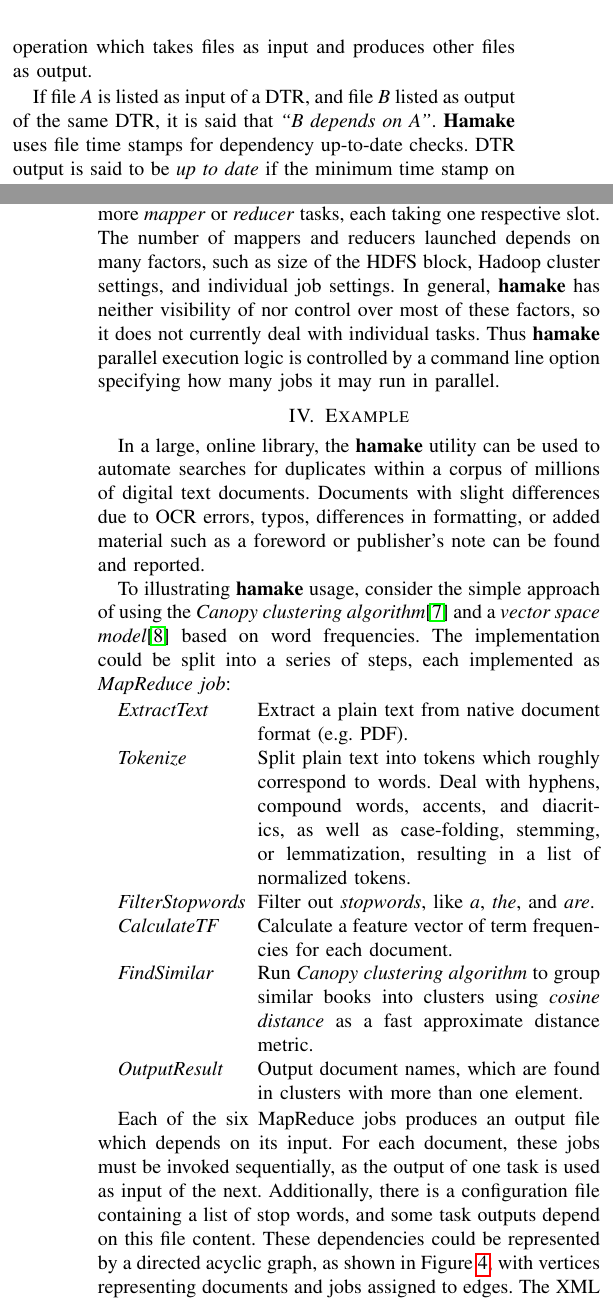
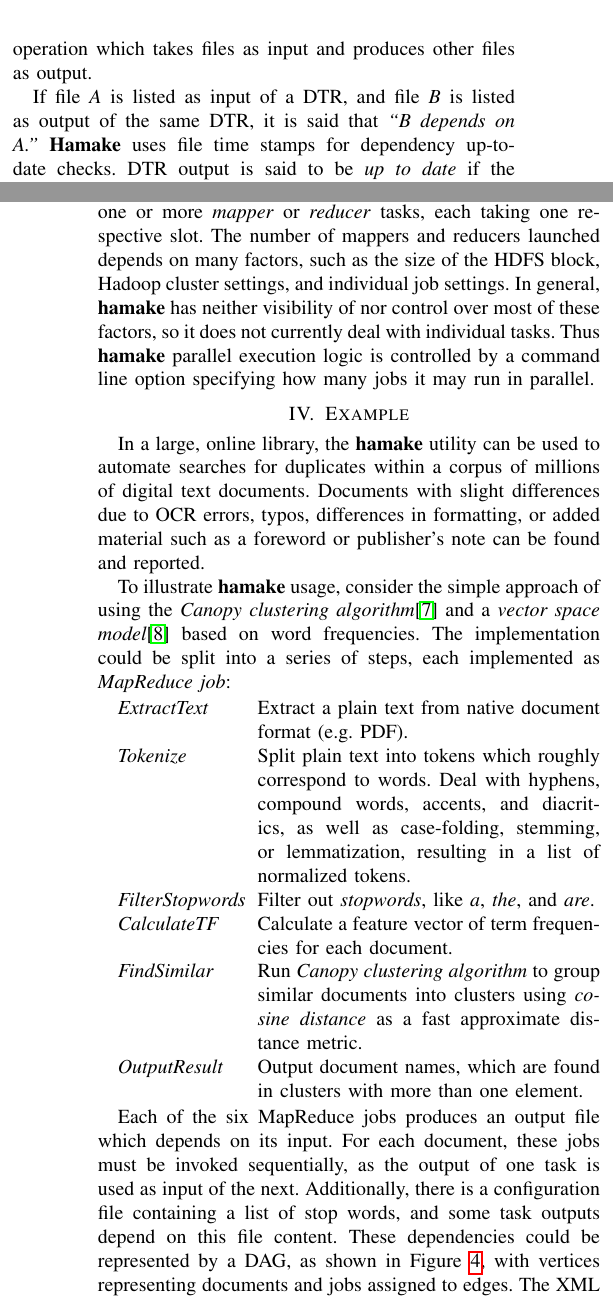
Before and after one commit to codeminders/hamake, a LaTeX paper (doc/whitepaper/hamake.tex): two parts of the columns of pages 1 and 3 of 4, joined at a grey line, cut so that both start at the same text. Compiled offline with pdfLaTeX.

Commit message:
few more grammar checks

```diff
--- a/doc/whitepaper/hamake.tex
+++ b/doc/whitepaper/hamake.tex
@@ -76,8 +76,8 @@ defines an operation which takes files as input and produces other
 files as output.
 
 If file \textit{A} is listed as input of a DTR, and file \textit{B}
-listed as output of the same DTR, it is said that \textit{``B depends
-  on A''}. \textbf{Hamake} uses file time stamps for dependency
+is listed as output of the same DTR, it is said that \textit{``B depends
+  on A.''} \textbf{Hamake} uses file time stamps for dependency
 up-to-date checks. DTR output is said to be \textit{up to date} if the minimum time stamp on all outputs is greater than or equal to the maximum timestamp on all inputs. For the sake of convenience, a user could arrange groups of files and folders into a \emph{fileset} which could later be referenced as the DTR's input or output.
 
 \textbf{Hamake} uses \textit{fuzzy timestamps}\footnote{The current stable
@@ -155,14 +155,14 @@ in Figure~\ref{fig:foreach2}. In this case, we have an opportunity to execute th
 
 The Hadoop cluster capacity is defined in terms of the number of
 \textit{map slots} and \textit{reduce slots}. When a DTR launches a
-Hadoop job, either directly as defined by \emph{mapreduce} processing instruction or via PIG script, a single job will spawn one or more \emph{mapper} or \emph{reducer} tasks, each taking one respective slot. The number of mappers and reducers launched depends on many factors, such as size of the HDFS block, Hadoop cluster settings, and individual job settings. In general, \textbf{hamake} has neither visibility of nor control over most of these factors, so it does not currently  deal with individual tasks. Thus \textbf{hamake} parallel
+Hadoop job, either directly as defined by \emph{mapreduce} processing instruction or via PIG script, a single job will spawn one or more \emph{mapper} or \emph{reducer} tasks, each taking one respective slot. The number of mappers and reducers launched depends on many factors, such as the size of the HDFS block, Hadoop cluster settings, and individual job settings. In general, \textbf{hamake} has neither visibility of nor control over most of these factors, so it does not currently  deal with individual tasks. Thus \textbf{hamake} parallel
 execution logic is controlled by a command line option specifying how many jobs it may run in parallel.
 
 \section{Example}
 
 In a large, online library, the \textbf{hamake} utility can be used to automate searches for duplicates within a corpus of millions of digital text documents. Documents with slight differences due to OCR errors, typos, differences in formatting, or added material such as a foreword or publisher’s note can be found and reported.
 
-To illustrating \textbf{hamake} usage, consider the simple approach of using the \textit{Canopy clustering algorithm}\cite{efficientClustering} and a \textit{vector space model}\cite{manning2008introduction} based on word frequencies. The implementation could be split into a series of steps, each implemented as \textit{MapReduce job}:
+To illustrate \textbf{hamake} usage, consider the simple approach of using the \textit{Canopy clustering algorithm}\cite{efficientClustering} and a \textit{vector space model}\cite{manning2008introduction} based on word frequencies. The implementation could be split into a series of steps, each implemented as \textit{MapReduce job}:
 
 \begin{description}[\IEEEsetlabelwidth{\emph{FilterStopwords}}]
 \item[\emph{ExtractText}] Extract a plain text from native document format
@@ -174,7 +174,7 @@ To illustrating \textbf{hamake} usage, consider the simple approach of using the
   like \textit{a}, \textit{the}, and \textit{are}.
 \item[\emph{CalculateTF}]  Calculate a feature vector of term frequencies for each document.
 \item[\emph{FindSimilar}] Run \textit{Canopy clustering algorithm}
-  to group similar books into clusters using
+  to group similar documents into clusters using
   \textit{cosine distance} as a fast approximate distance metric.
 \item[\emph{OutputResult}] Output document names, which are found in
   clusters with more than one element.
@@ -184,7 +184,7 @@ Each of the six MapReduce jobs produces an output file which
 depends on its input. For each document, these jobs must be invoked
 sequentially, as the output of one task is used as input of the next. Additionally, there is a configuration file containing a list of
 stop words, and some task outputs depend on this file content. These
-dependencies could be represented by a directed acyclic graph, as shown in Figure~\ref{fig:SimilarityAlgDAG}, with vertices representing documents and jobs assigned to edges. The XML file describing this dataflow in \textbf{hamake} language is shown as
+dependencies could be represented by a DAG, as shown in Figure~\ref{fig:SimilarityAlgDAG}, with vertices representing documents and jobs assigned to edges. The XML file describing this dataflow in \textbf{hamake} language is shown as
 Listing~\ref{hamakeFile}.
 
 \lstinputlisting[caption={\textit{hamakefile}, describing process for detecting duplicate documents}, label=hamakeFile]{sample.xml}
```
Also changed, not shown: doc/whitepaper/hamake.tex (8 more changed lines).
